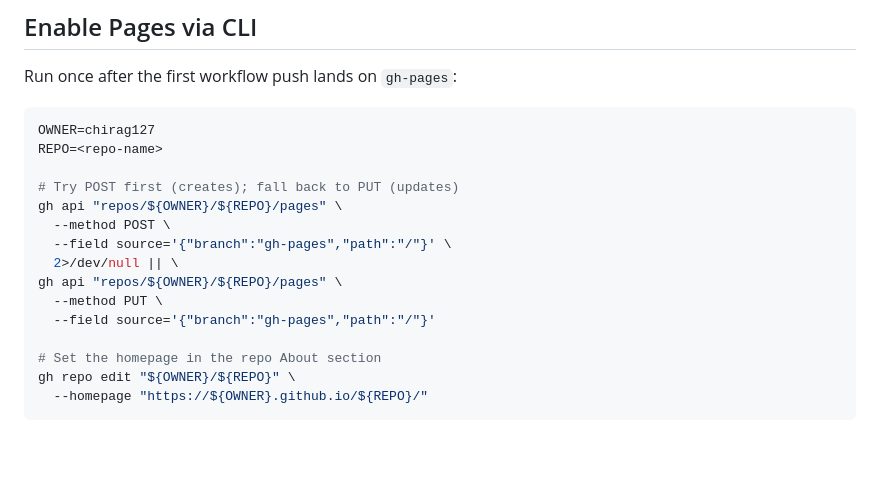
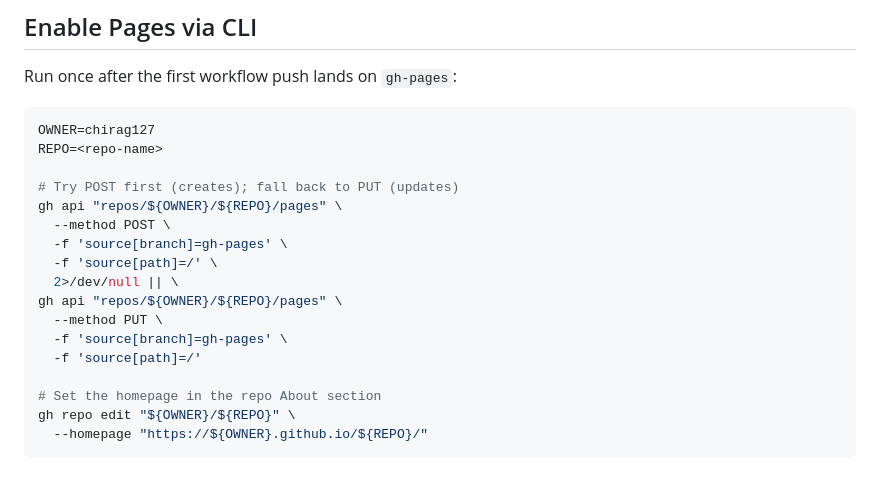
Before and after one commit to chirag127/agents-md, a Markdown page: per-agent/github-pages-workflow.md, the part around the change. Rendered like a GitHub page; blank space fills up the shorter version.

Commit message:
deploy: 35a00f548f91748cdb5a7953898c498f466736a3

```diff
--- a/per-agent/github-pages-workflow.md
+++ b/per-agent/github-pages-workflow.md
@@ -110,11 +110,13 @@ REPO=<repo-name>
 # Try POST first (creates); fall back to PUT (updates)
 gh api "repos/${OWNER}/${REPO}/pages" \
   --method POST \
-  --field source='{"branch":"gh-pages","path":"/"}' \
+  -f 'source[branch]=gh-pages' \
+  -f 'source[path]=/' \
   2>/dev/null || \
 gh api "repos/${OWNER}/${REPO}/pages" \
   --method PUT \
-  --field source='{"branch":"gh-pages","path":"/"}'
+  -f 'source[branch]=gh-pages' \
+  -f 'source[path]=/'
 
 # Set the homepage in the repo About section
 gh repo edit "${OWNER}/${REPO}" \
```
